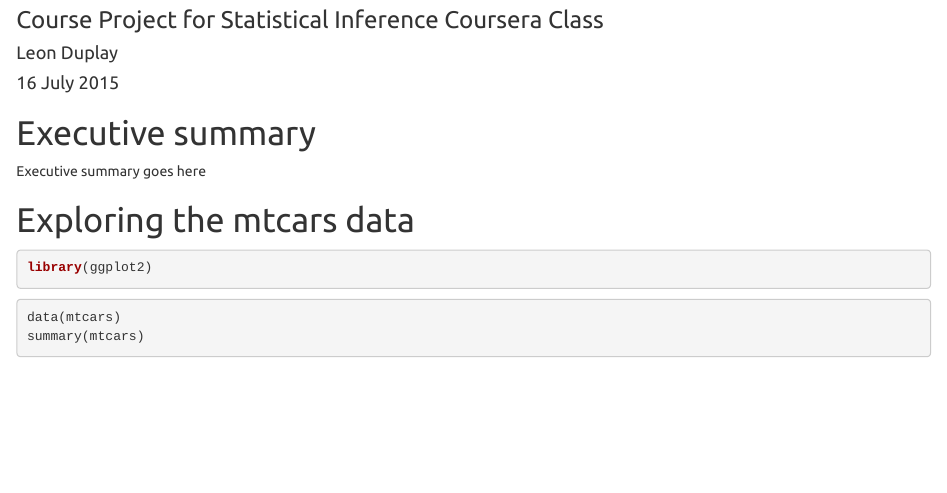
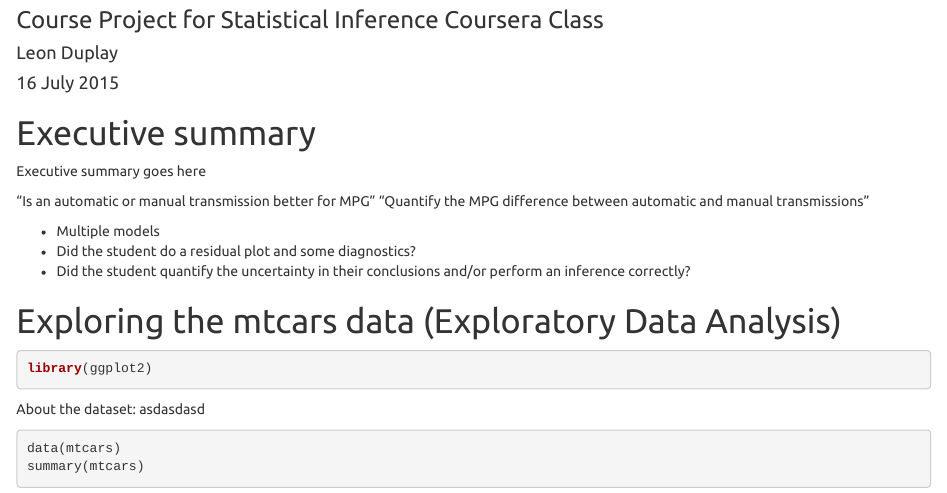
Before and after one commit to aeonsyndrome/Regression-CourseProject, an R Markdown document (mtcars_analysis.Rmd): the page in a window 1100 px wide, from 70 px down. Rendered offline with R 4.5, knitr and Pandoc, with nearby package versions.

Commit message:
this is gonna be looooong

````diff
--- a/mtcars_analysis.Rmd
+++ b/mtcars_analysis.Rmd
@@ -15,11 +15,20 @@ output:
 
 Executive summary goes here
 
-# Exploring the mtcars data
+“Is an automatic or manual transmission better for MPG”
+"Quantify the MPG difference between automatic and manual transmissions"
+
+- Multiple models
+- Did the student do a residual plot and some diagnostics?
+- Did the student quantify the uncertainty in their conclusions and/or perform an inference correctly?
+
+# Exploring the mtcars data (Exploratory Data Analysis)
 
 ```{r libraries}
 library(ggplot2)
 ```
+
+About the dataset: asdasdasd
 
 ```{r load}
 data(mtcars)
````
